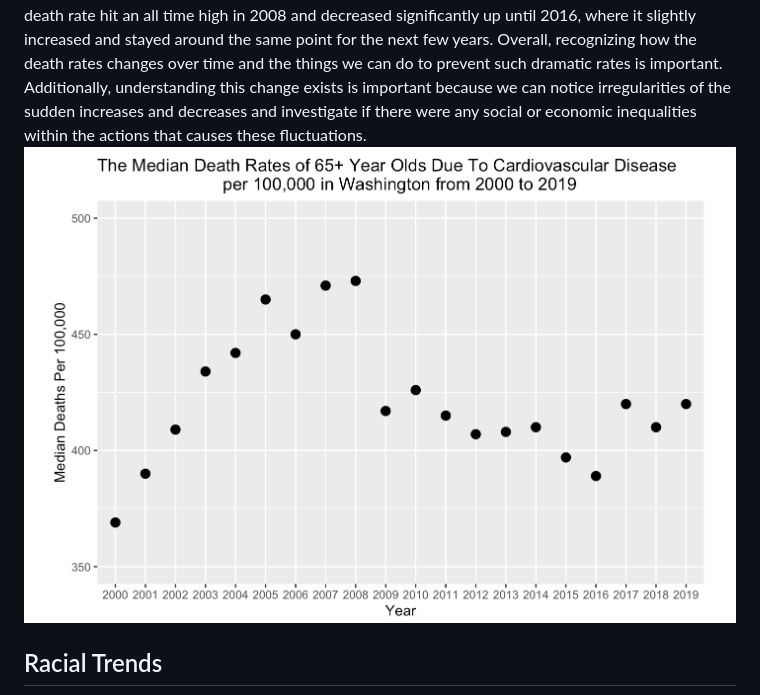
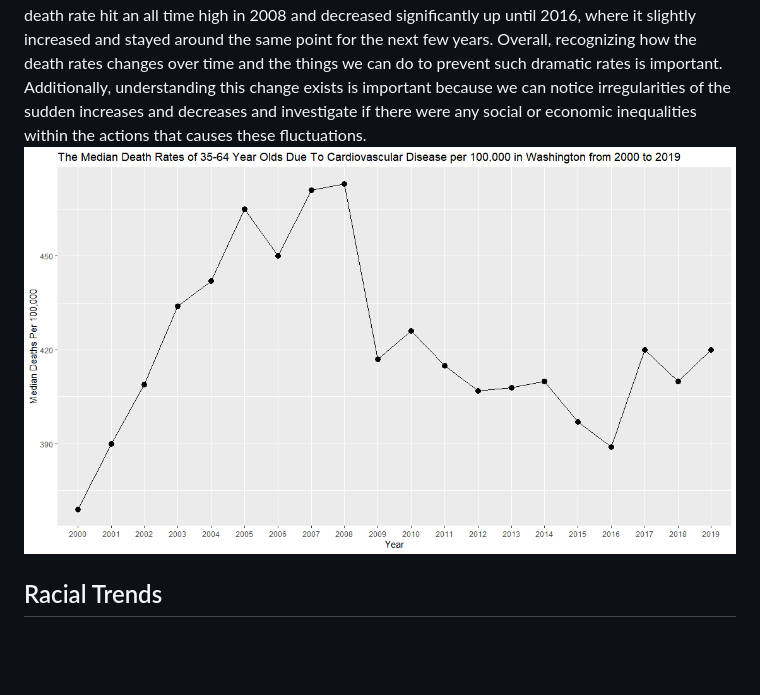
Before and after one commit to info201a-au2022/project-team-3-section-ac, a Markdown page: debug_copy/summary_takeaway.md, the part around the change. GitHub-like rendering; pictures changed too: debug_copy/Rplot.png (added), debug_copy/Scatterplot_Takeaway.png (deleted); blank space fills up the shorter version.

Commit message:
changed scatterplot image

```diff
--- a/debug_copy/summary_takeaway.md
+++ b/debug_copy/summary_takeaway.md
@@ -9,7 +9,7 @@ One takeaway from the map is that location of where the counties with the highes
 ## Yearly trends
 One of the takeaways from this chart is the change in death rate varies significantly based on location and age. For
 example, if we were to investigate the change in death rates for 35 to 64 year olds, we would usually see a small gradual increase in the death rate over the years. But if we were to investigate 65 plus year olds, we would see a lot of fluctuation over the years and see that despite there being large drops and increases over the years, the difference between the death rates from only 2000 and only 2019 are not that far apart. Washington state is a great example of this exact thing because both graphs, and a large amount of others, follow what I pointed out. Washington's death rate hit an all time high in 2008 and decreased significantly up until 2016, where it slightly increased and stayed around the same point for the next few years. Overall, recognizing how the death rates changes over time and the things we can do to prevent such dramatic rates is important. Additionally, understanding this change exists is important because we can notice irregularities of the sudden increases and decreases and investigate if there were any social or economic inequalities within the actions that causes these fluctuations.
-![Median death rates of 65+ year olds due to cardiovascular disease per 100,000 in Washington from 2000 to 2019](Scatterplot_Takeaway.png)
+![Median death rates of 65+ year olds due to cardiovascular disease per 100,000 in Washington from 2000 to 2019](Rplot.png)
 
 ## Racial Trends
 
```
